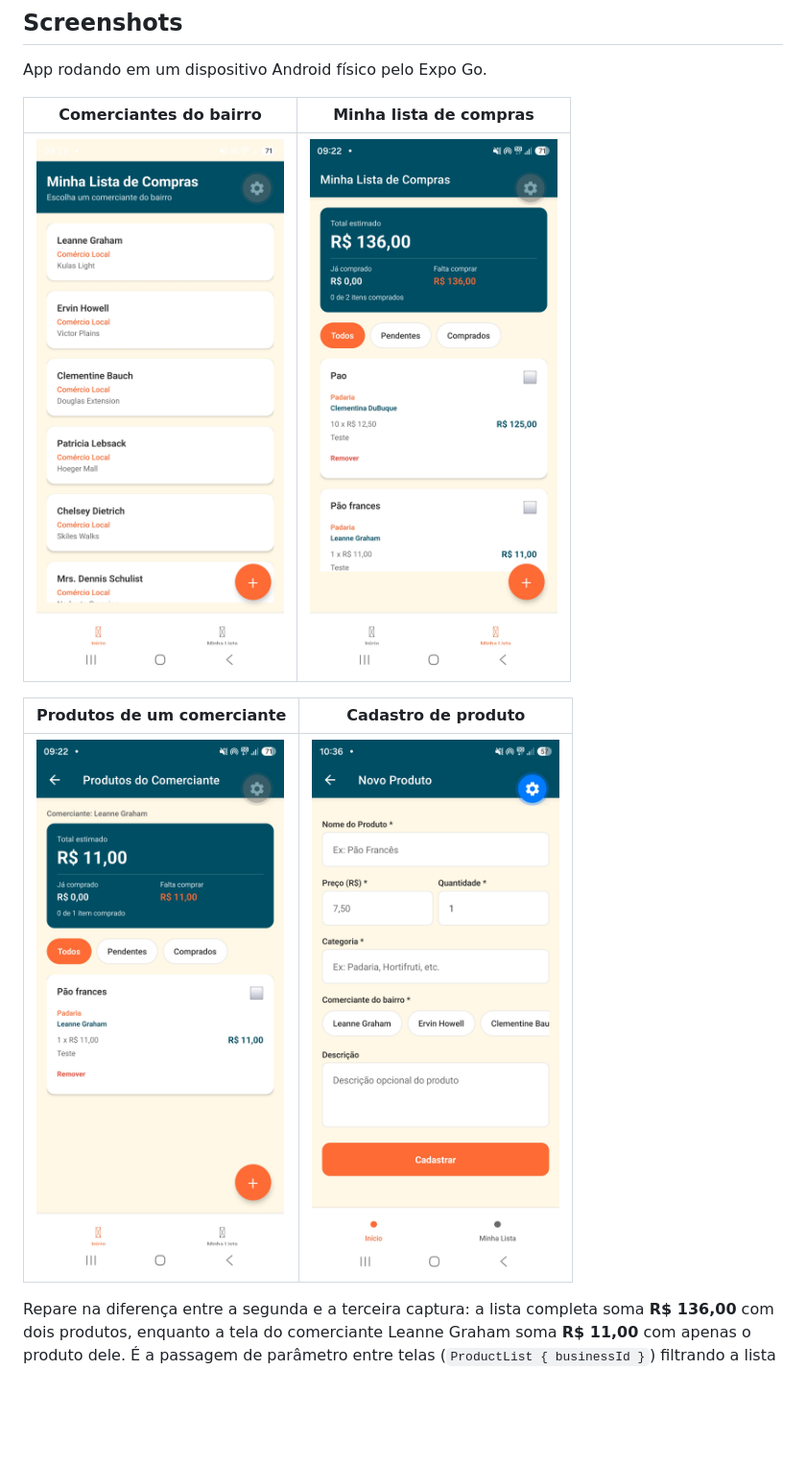
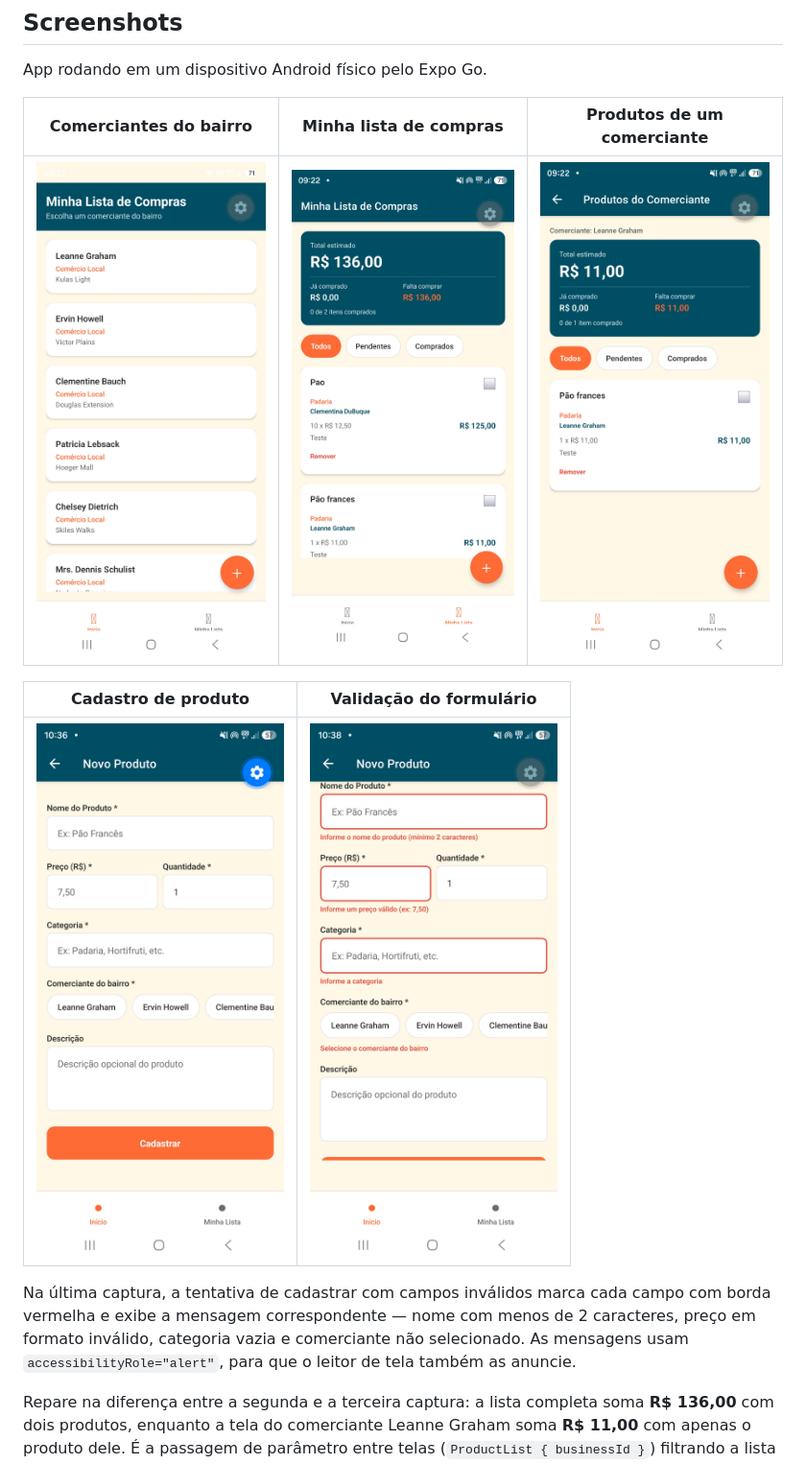
Before and after one commit to guilhemesantosz1-cpu/vitrine-do-bairro-av2, a Markdown page: README.md, the part around the change. Shown at 96% size. GitHub-like rendering; pictures changed too: docs/screenshots/formulario-erros.jpg (added); blank space fills up the shorter version.

Commit message:
docs: adiciona captura da validacao do formulario no README

```diff
--- a/README.md
+++ b/README.md
@@ -154,13 +154,18 @@ funções `getShoppingList`/`saveShoppingList`, que não eram usadas por nenhuma
 
 App rodando em um dispositivo Android físico pelo Expo Go.
 
-| Comerciantes do bairro | Minha lista de compras |
+| Comerciantes do bairro | Minha lista de compras | Produtos de um comerciante |
+| --- | --- | --- |
+| ![Lista de comerciantes carregada da API REST](docs/screenshots/home.jpg) | ![Lista com total estimado, filtros e produtos](docs/screenshots/lista.jpg) | ![Produtos filtrados pelo comerciante selecionado](docs/screenshots/comerciante.jpg) |
+
+| Cadastro de produto | Validação do formulário |
 | --- | --- |
-| ![Lista de comerciantes carregada da API REST](docs/screenshots/home.jpg) | ![Lista com total estimado, filtros e produtos](docs/screenshots/lista.jpg) |
+| ![Formulário com os campos e a escolha do comerciante](docs/screenshots/formulario.jpg) | ![Campos com borda vermelha e mensagem de erro](docs/screenshots/formulario-erros.jpg) |
 
-| Produtos de um comerciante | Cadastro de produto |
-| --- | --- |
-| ![Produtos filtrados pelo comerciante selecionado](docs/screenshots/comerciante.jpg) | ![Formulário com os campos e a escolha do comerciante](docs/screenshots/formulario.jpg) |
+Na última captura, a tentativa de cadastrar com campos inválidos marca cada campo com borda
+vermelha e exibe a mensagem correspondente — nome com menos de 2 caracteres, preço em formato
+inválido, categoria vazia e comerciante não selecionado. As mensagens usam
+`accessibilityRole="alert"`, para que o leitor de tela também as anuncie.
 
 Repare na diferença entre a segunda e a terceira captura: a lista completa soma **R$ 136,00** com
 dois produtos, enquanto a tela do comerciante Leanne Graham soma **R$ 11,00** com apenas o produto
```
